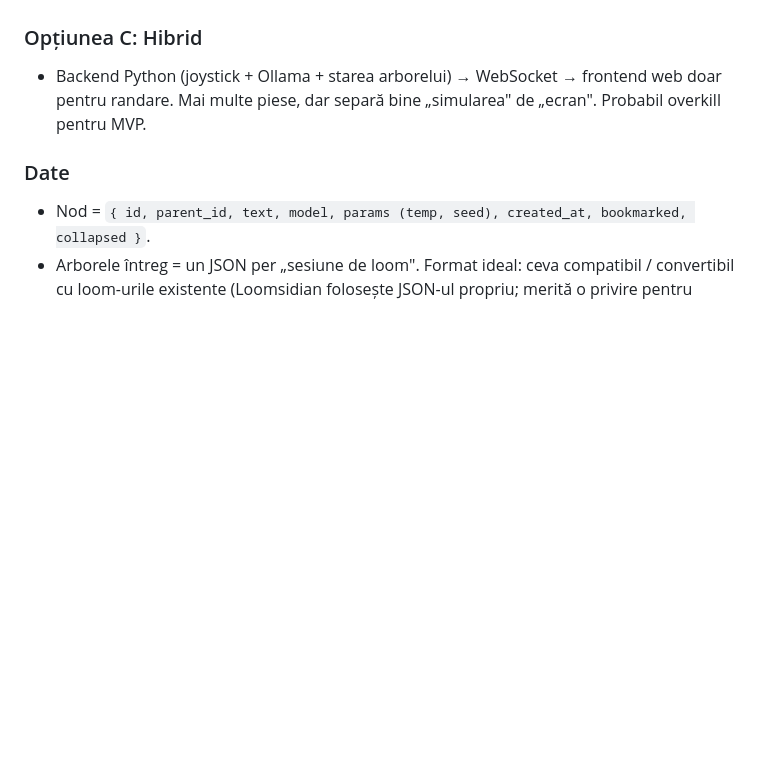
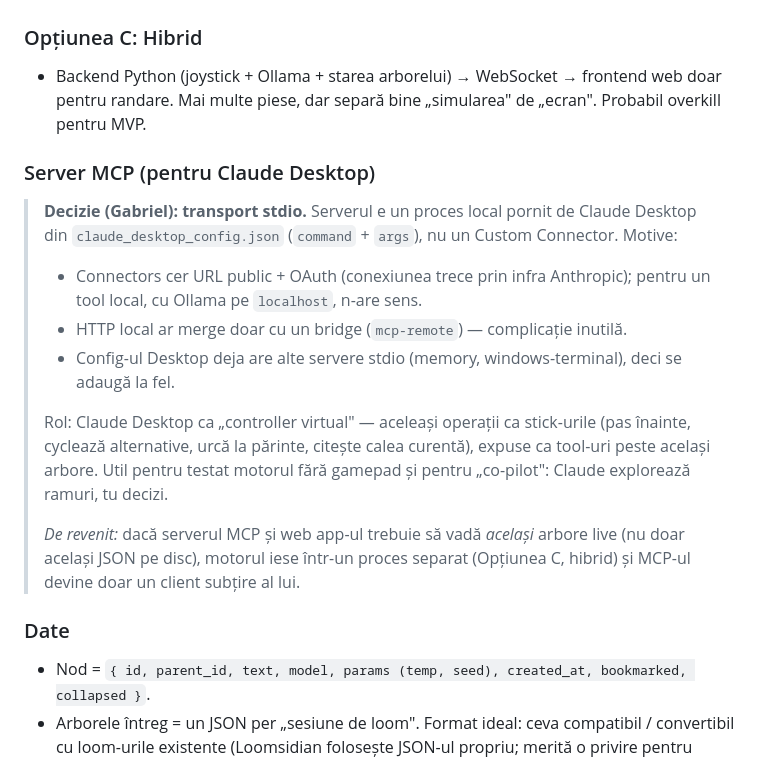
Before and after one commit to gabriel-berzescu/loom-controller, a Markdown page: brainstorming.md, the part around the change. GitHub-like rendering; blank space fills up the shorter version.

Commit message:
Add server MCP decision for Claude Desktop integration

```diff
--- a/brainstorming.md
+++ b/brainstorming.md
@@ -118,6 +118,26 @@ loom-urile clasice pe paragrafe.
   frontend web doar pentru randare. Mai multe piese, dar separă bine
   „simularea" de „ecran". Probabil overkill pentru MVP.
 
+### Server MCP (pentru Claude Desktop)
+
+> **Decizie (Gabriel): transport stdio.** Serverul e un proces local pornit
+> de Claude Desktop din `claude_desktop_config.json` (`command` + `args`),
+> nu un Custom Connector. Motive:
+> - Connectors cer URL public + OAuth (conexiunea trece prin infra Anthropic);
+>   pentru un tool local, cu Ollama pe `localhost`, n-are sens.
+> - HTTP local ar merge doar cu un bridge (`mcp-remote`) — complicație inutilă.
+> - Config-ul Desktop deja are alte servere stdio (memory, windows-terminal),
+>   deci se adaugă la fel.
+>
+> Rol: Claude Desktop ca „controller virtual" — aceleași operații ca stick-urile
+> (pas înainte, cyclează alternative, urcă la părinte, citește calea curentă),
+> expuse ca tool-uri peste același arbore. Util pentru testat motorul fără
+> gamepad și pentru „co-pilot": Claude explorează ramuri, tu decizi.
+>
+> *De revenit:* dacă serverul MCP și web app-ul trebuie să vadă *același*
+> arbore live (nu doar același JSON pe disc), motorul iese într-un proces
+> separat (Opțiunea C, hibrid) și MCP-ul devine doar un client subțire al lui.
+
 ### Date
 - Nod = `{ id, parent_id, text, model, params (temp, seed), created_at,
   bookmarked, collapsed }`.
```
